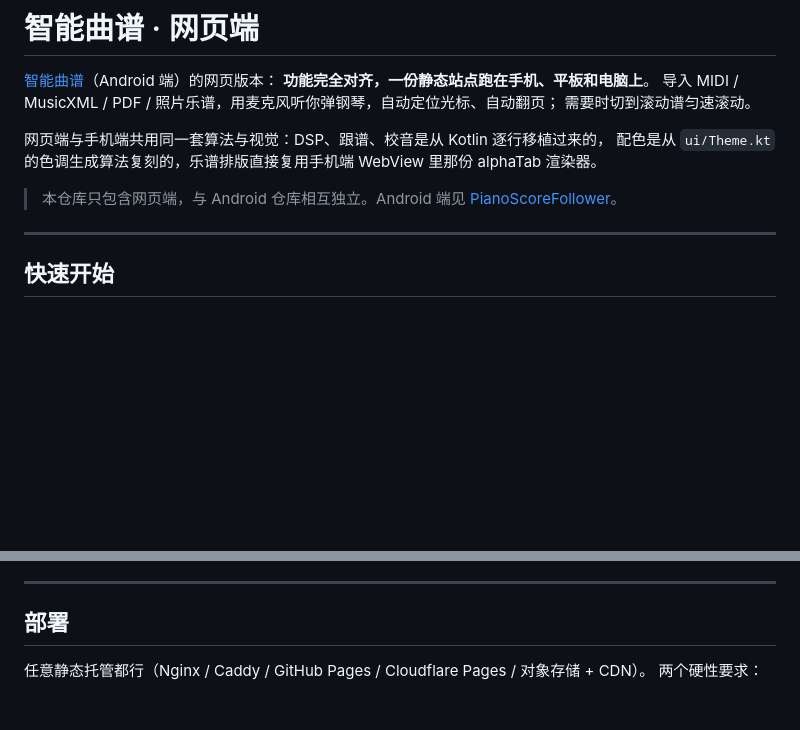
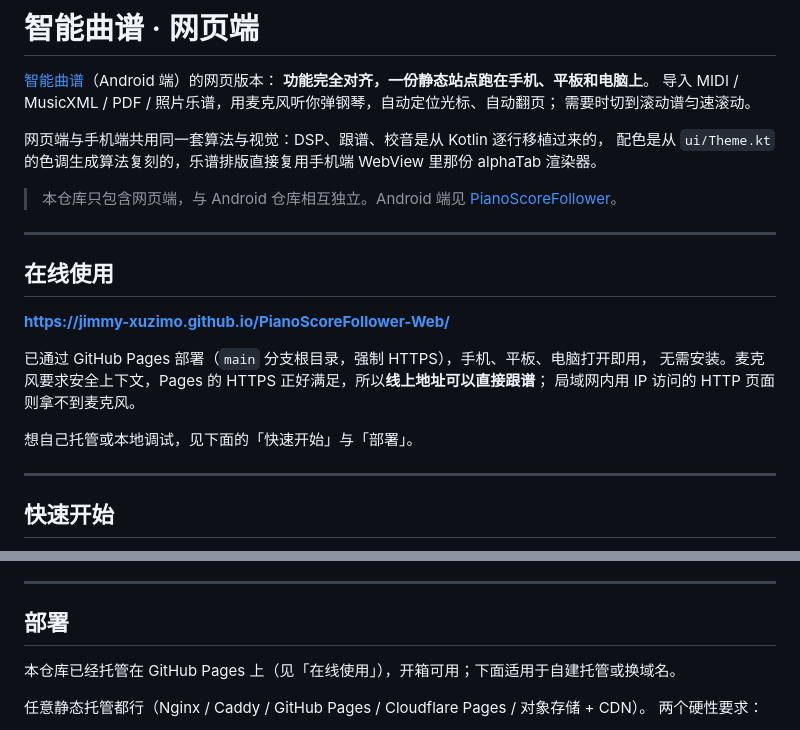
Before and after one commit to Jimmy-xuzimo/PianoScoreFollower-Web, a Markdown page: README.md, 2 parts joined by grey strips. Drawn GitHub-style; blank space fills up the shorter version.

Commit message:
docs: 补充 GitHub Pages 在线地址与部署说明

```diff
--- a/README.md
+++ b/README.md
@@ -11,6 +11,18 @@ alphaTab 渲染器。
 
 > 本仓库只包含网页端，与 Android 仓库相互独立。Android 端见
 > [PianoScoreFollower](https://github.com/Jimmy-xuzimo/PianoScoreFollower)。
+
+---
+
+## 在线使用
+
+**<https://jimmy-xuzimo.github.io/PianoScoreFollower-Web/>**
+
+已通过 GitHub Pages 部署（`main` 分支根目录，强制 HTTPS），手机、平板、电脑打开即用，
+无需安装。麦克风要求安全上下文，Pages 的 HTTPS 正好满足，所以**线上地址可以直接跟谱**；
+局域网内用 IP 访问的 HTTP 页面则拿不到麦克风。
+
+想自己托管或本地调试，见下面的「快速开始」与「部署」。
 
 ---
 
@@ -41,6 +53,8 @@ python serve.py --host 0.0.0.0      # 让局域网内的手机 / 平板也能访
 ---
 
 ## 部署
+
+本仓库已经托管在 GitHub Pages 上（见「在线使用」），开箱可用；下面适用于自建托管或换域名。
 
 任意静态托管都行（Nginx / Caddy / GitHub Pages / Cloudflare Pages / 对象存储 + CDN）。
 两个硬性要求：
```
